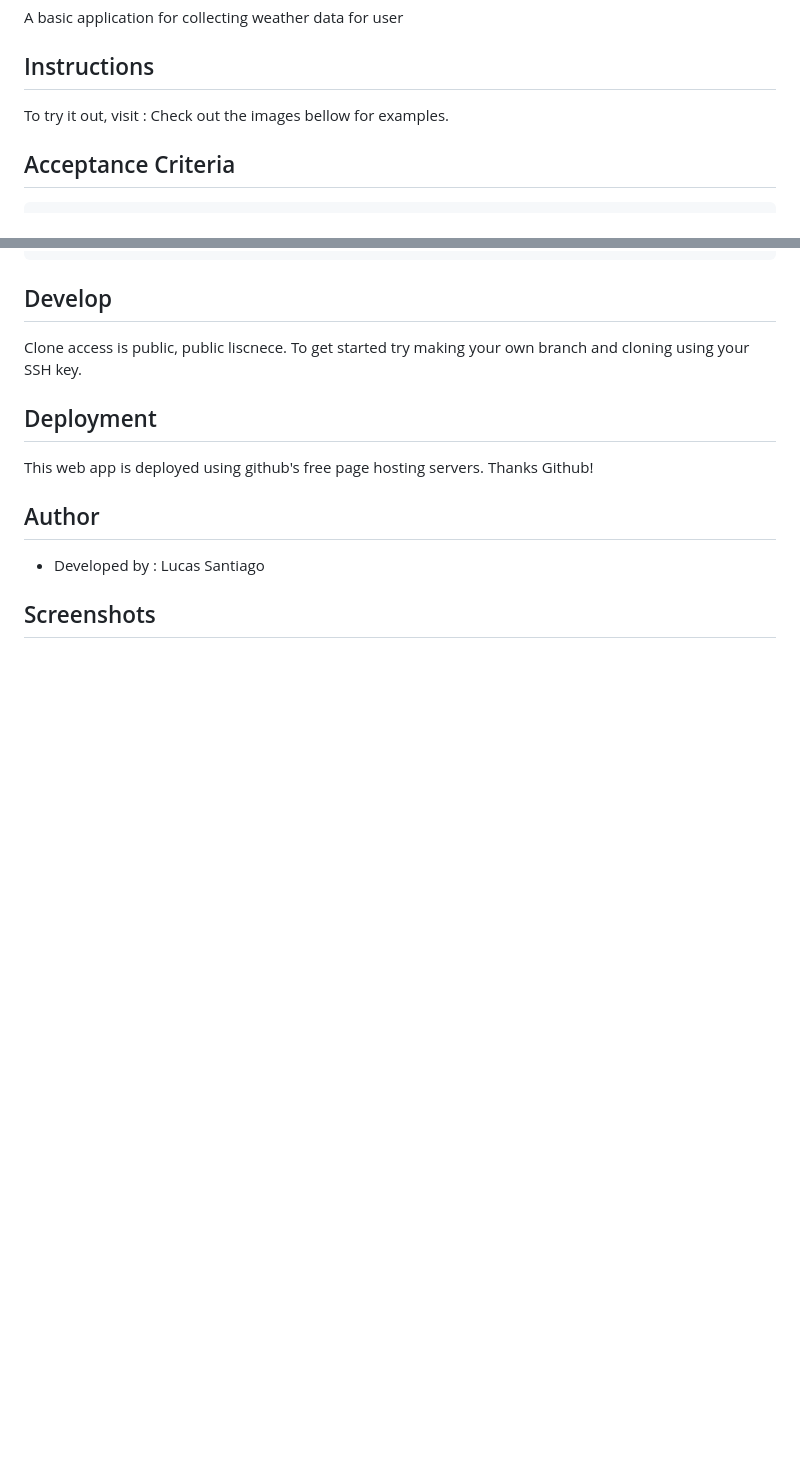
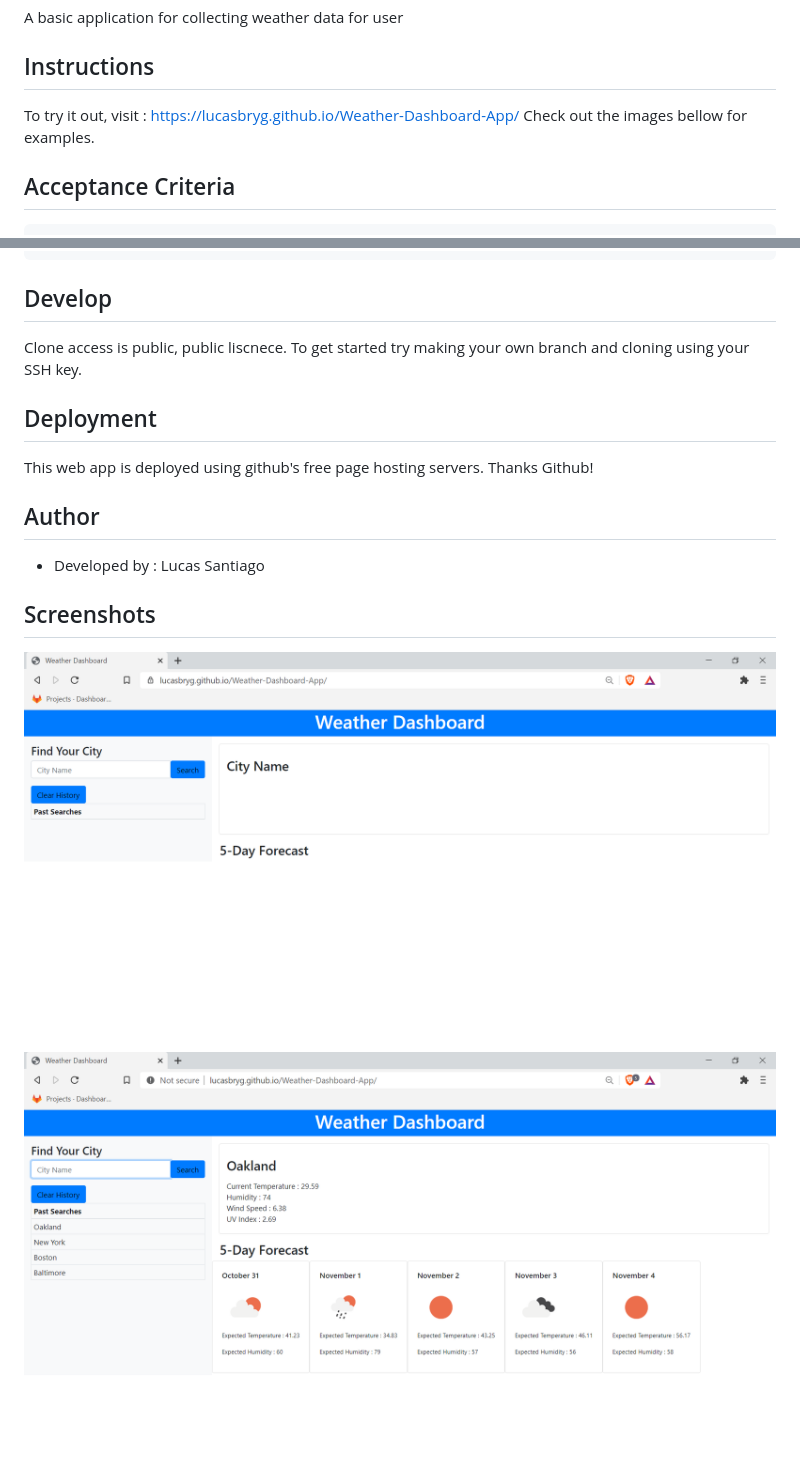
Before and after one commit to lucasBRYG/Weather-Dashboard-App, a Markdown page: README.md, 2 parts joined by grey strips. Drawn GitHub-style; pictures changed too: assets/weatherdash.png (added), assets/weatherdash2.png (added); blank space fills up the shorter version.

Commit message:
added screenshots

```diff
--- a/README.md
+++ b/README.md
@@ -4,7 +4,7 @@ A basic application for collecting weather data for user
 
 ## Instructions
 
-To try it out, visit :
+To try it out, visit : https://lucasbryg.github.io/Weather-Dashboard-App/
 Check out the images bellow for examples.
 
 ## Acceptance Criteria
@@ -38,3 +38,6 @@ This web app is deployed using github's free page hosting servers. Thanks Github
  - Developed by : Lucas Santiago
 
 ## Screenshots
+
+![Weather Dashboard initial screen](./assets/weatherdash.png)
+![Weather Dashboard in use](./assets/weatherdash2.png)
```
